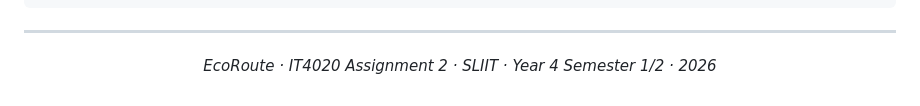
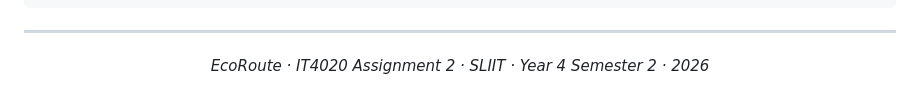
Before and after one commit to Nihara-D/ecoroute-smart-waste-management, a Markdown page: README.md, the part around the change. GitHub-like rendering.

Commit message:
Update semester information in README

```diff
--- a/README.md
+++ b/README.md
@@ -181,5 +181,5 @@ ecoroute/
 ---
 
 <p align="center">
-  <i>EcoRoute · IT4020 Assignment 2 · SLIIT · Year 4 Semester 1/2 · 2026</i>
+  <i>EcoRoute · IT4020 Assignment 2 · SLIIT · Year 4 Semester 2 · 2026</i>
 </p>
```
